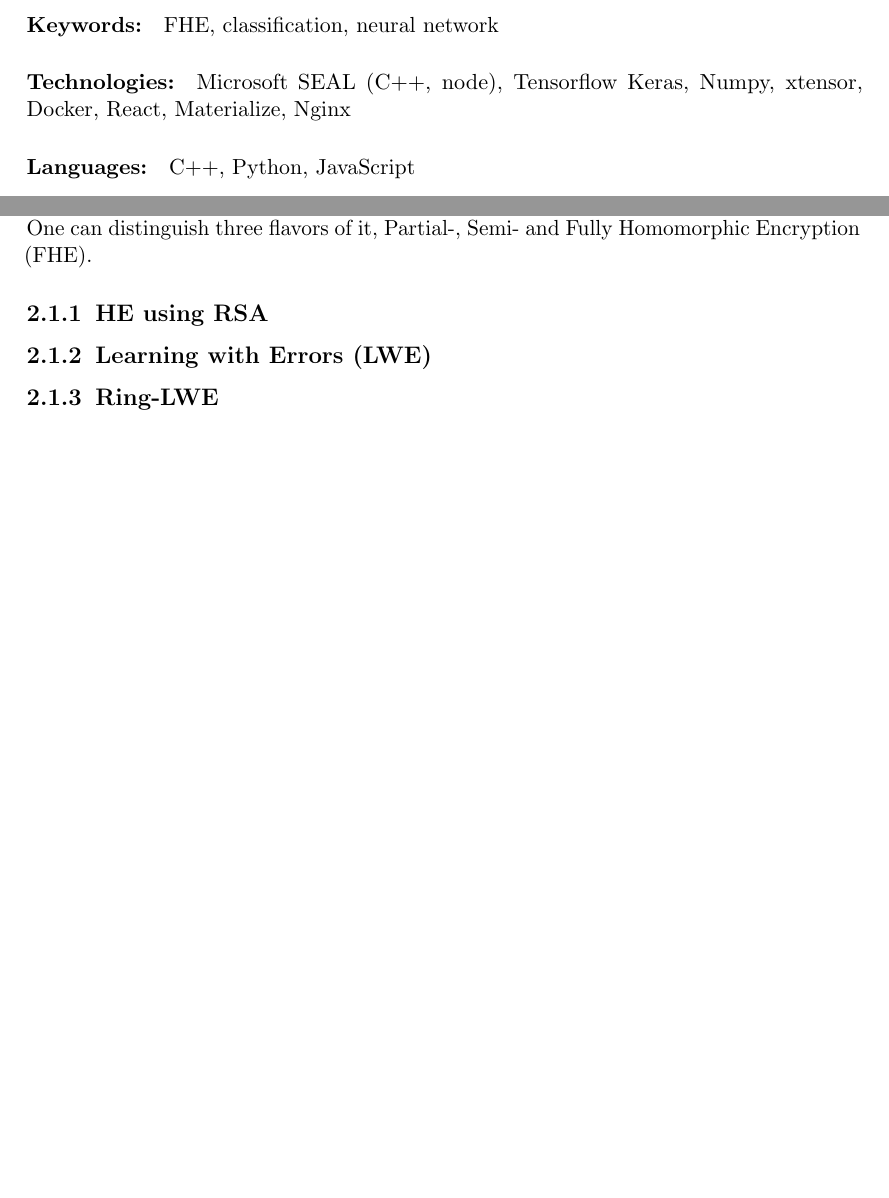
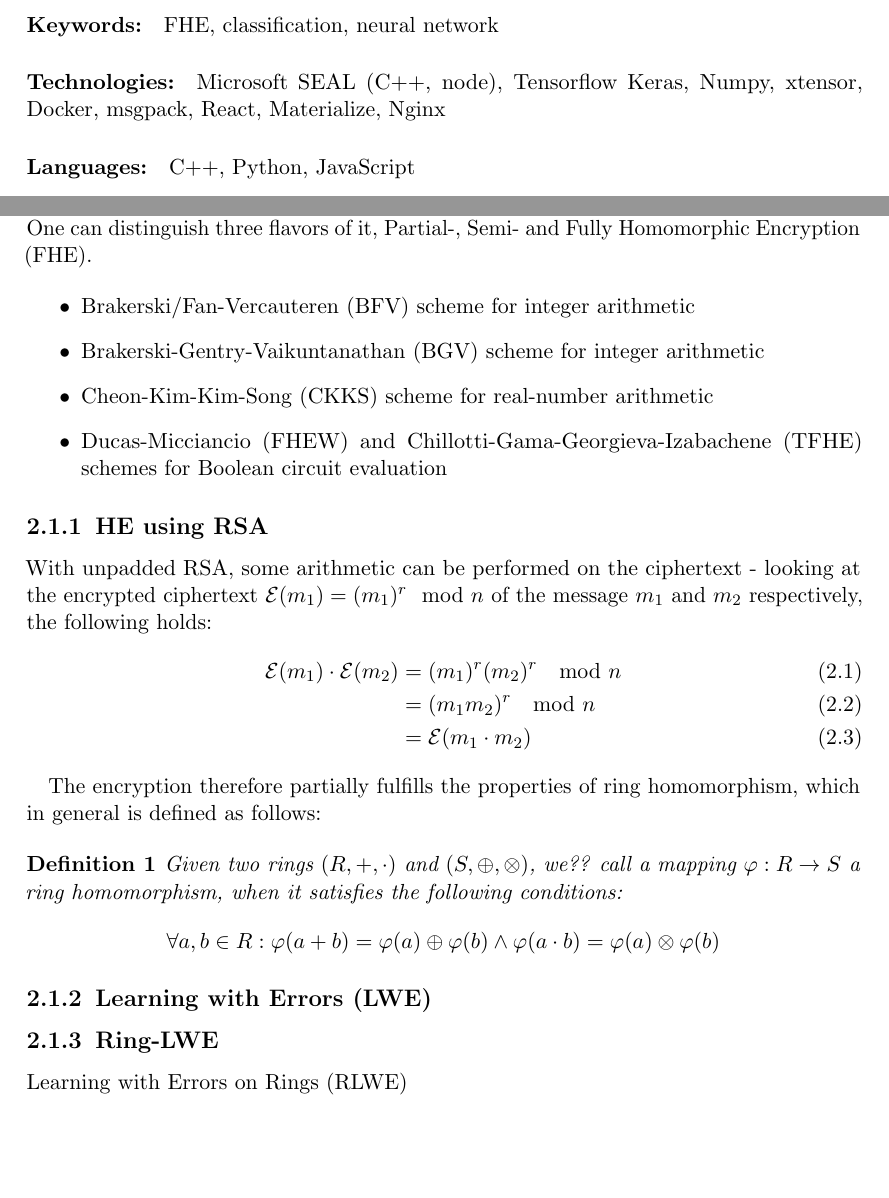
Before and after one commit to MrP01/BachelorsThesis, a LaTeX thesis (thesis/thesis.tex, which reads thesis/chapters/abstract.tex, thesis/chapters/background.tex): two parts of pages 2 and 5 of 10 before the commit and two parts of pages 2 and 5 of 11 after it, joined at a grey line, cut so that both start at the same text, the shorter picture padded with empty space. Compiled offline with pdfLaTeX.

Commit message:
introduction to HE

```diff
--- a/thesis/chapters/abstract.tex
+++ b/thesis/chapters/abstract.tex
@@ -12,6 +12,7 @@ Tensorflow Keras,
 Numpy,
 xtensor,
 Docker,
+msgpack,
 React,
 Materialize,
 Nginx
--- a/thesis/chapters/background.tex
+++ b/thesis/chapters/background.tex
@@ -5,9 +5,35 @@
 \gls{he} makes it possible to operate on data without knowing it.
 One can distinguish three flavors of it, Partial-, Semi- and \gls{fhe}.
 
+% Fully Homomorphic Encryption (FHE):
+\begin{itemize}
+    \item Brakerski/Fan-Vercauteren (BFV) scheme for integer arithmetic
+    \item Brakerski-Gentry-Vaikuntanathan (BGV) scheme for integer arithmetic
+    \item Cheon-Kim-Kim-Song (CKKS) scheme for real-number arithmetic
+    \item Ducas-Micciancio (FHEW) and Chillotti-Gama-Georgieva-Izabachene (TFHE) schemes for Boolean circuit evaluation
+\end{itemize}
+
 \subsection{HE using RSA}
+With unpadded RSA, some arithmetic can be performed on the ciphertext - looking at the encrypted ciphertext $\mathcal{E}(m_1) = (m_1)^r \mod n$ of the message $m_1$ and $m_2$ respectively, the following holds:
+\begin{align}
+    \mathcal{E}(m_1) \cdot \mathcal{E}(m_2)
+    &= (m_1)^r (m_2)^r \mod n \\
+    &= (m_1 m_2)^r \mod n \\
+    &= \mathcal{E}(m_1 \cdot m_2)
+\end{align}
+
+The encryption therefore partially fulfills the properties of ring homomorphism, which in general is defined as follows:
+
+\begin{definition}
+    Given two rings $(R, +, \cdot)$ and $(S, \oplus, \otimes)$, we?? call a mapping $\varphi: R \rightarrow S$ a ring homomorphism, when it satisfies the following conditions:
+    $$\forall a, b \in R: \varphi(a + b) = \varphi(a) \oplus \varphi(b) \wedge \varphi(a \cdot b) = \varphi(a) \otimes \varphi(b)$$
+\end{definition}
+
 \subsection{Learning with Errors (LWE)}
+
 \subsection{Ring-LWE}
+Learning with Errors on Rings (RLWE)
+
 \subsection{The BFV scheme}
 \subsection{The CKKS scheme}
 The CKKS scheme allows us?? to perform approximate arithmetic on floating point numbers.
--- a/thesis/thesis.tex
+++ b/thesis/thesis.tex
@@ -22,6 +22,8 @@
 \usepackage[hidelinks]{hyperref}
 %\usepackage{cleveref}                % named references (\Cref{chap:introduction}, ...)
 \usepackage[toc,acronym,style=long3col]{glossaries} % List of acronyms and symbols  (optional)
+\newtheorem{theorem}{Theorem}
+\newtheorem{definition}{Definition}
 
 \thesistitle{Secure Classification as a Service}
 \thesisauthor{Peter Julius Waldert}
```
Also changed, not shown: thesis/thesis.pdf.
